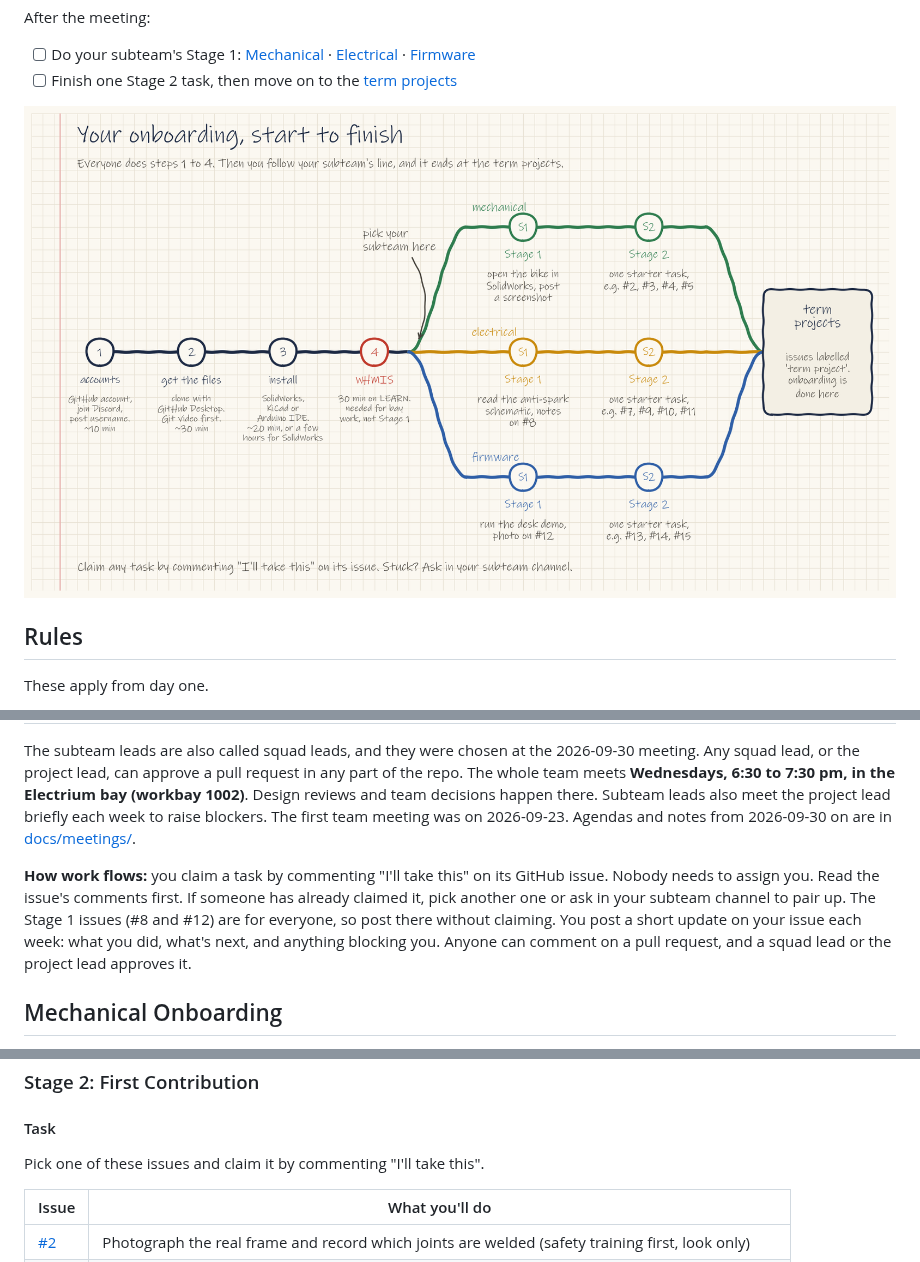
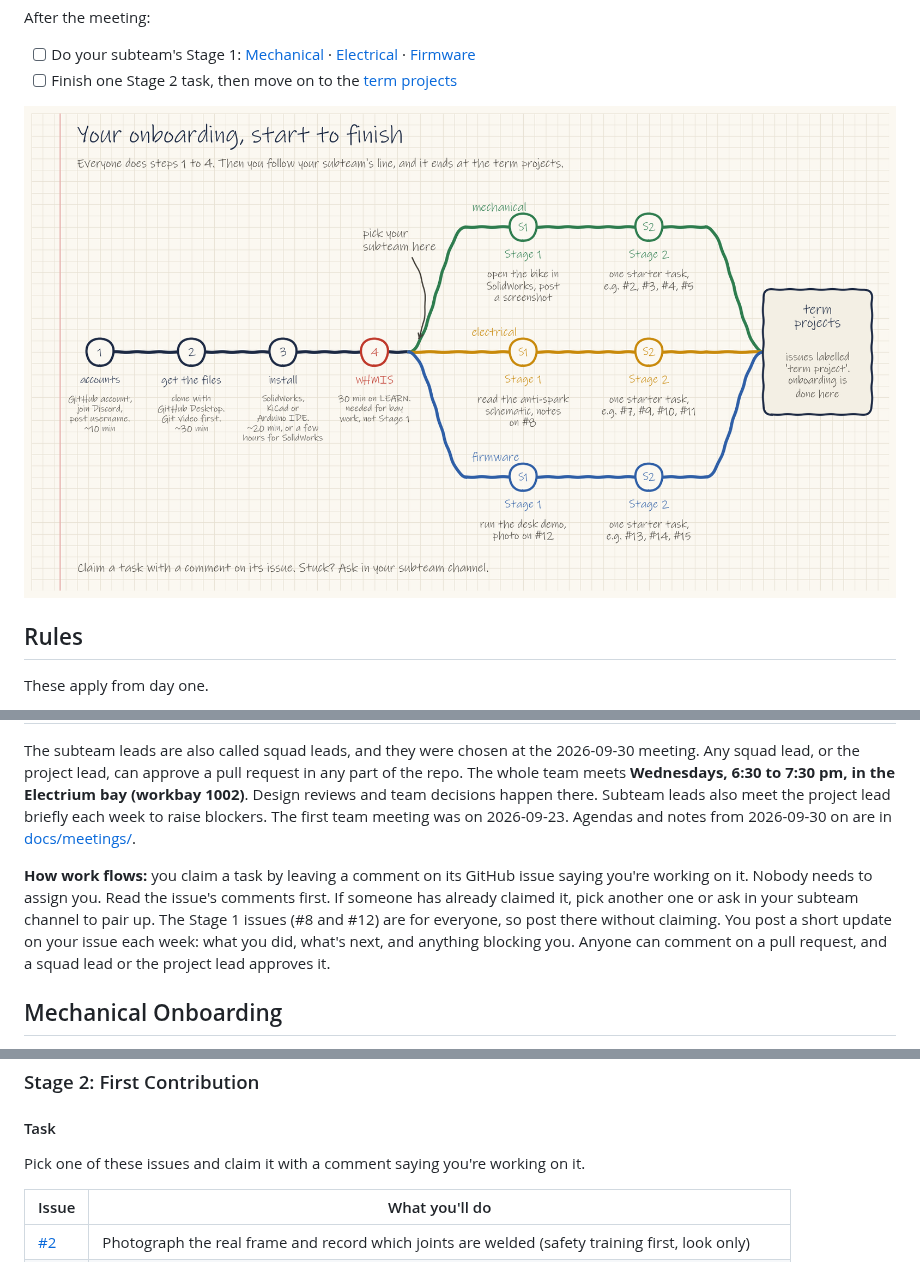
Before and after one commit to Electrium-Mobility/Bakfiets-F26, a Markdown page: ONBOARDING.md, 3 parts joined by grey strips. Rendered like a GitHub page; pictures changed too: docs/diagrams/onboarding-path.png.

Commit message:
Claim tasks with a plain comment instead of a set phrase

```diff
--- a/ONBOARDING.md
+++ b/ONBOARDING.md
@@ -200,7 +200,7 @@ The 2024 files disagree on a few basics. Below is the answer we're working from
 
 The subteam leads are also called squad leads, and they were chosen at the 2026-09-30 meeting. Any squad lead, or the project lead, can approve a pull request in any part of the repo. The whole team meets **Wednesdays, 6:30 to 7:30 pm, in the Electrium bay (workbay 1002)**. Design reviews and team decisions happen there. Subteam leads also meet the project lead briefly each week to raise blockers. The first team meeting was on 2026-09-23. Agendas and notes from 2026-09-30 on are in [docs/meetings/](docs/meetings/).
 
-**How work flows:** you claim a task by commenting "I'll take this" on its GitHub issue. Nobody needs to assign you. Read the issue's comments first. If someone has already claimed it, pick another one or ask in your subteam channel to pair up. The Stage 1 issues (#8 and #12) are for everyone, so post there without claiming. You post a short update on your issue each week: what you did, what's next, and anything blocking you. Anyone can comment on a pull request, and a squad lead or the project lead approves it.
+**How work flows:** you claim a task by leaving a comment on its GitHub issue saying you're working on it. Nobody needs to assign you. Read the issue's comments first. If someone has already claimed it, pick another one or ask in your subteam channel to pair up. The Stage 1 issues (#8 and #12) are for everyone, so post there without claiming. You post a short update on your issue each week: what you did, what's next, and anything blocking you. Anyone can comment on a pull request, and a squad lead or the project lead approves it.
 
 ## Mechanical Onboarding
 
@@ -235,7 +235,7 @@ A screenshot of the full assembly open in SolidWorks, posted in the **#bakfiets-
 
 #### Task
 
-Pick one of these issues and claim it by commenting "I'll take this".
+Pick one of these issues and claim it with a comment saying you're working on it.
 
 | Issue | What you'll do |
 | --- | --- |
```
Also changed, not shown: other parts of ONBOARDING.md (+1 -1 lines), docs/meetings/2026-10-07.md (+1 -1 lines), docs/term-projects.md (+1 -1 lines), docs/diagrams/team-structure.png, 2 other files.
